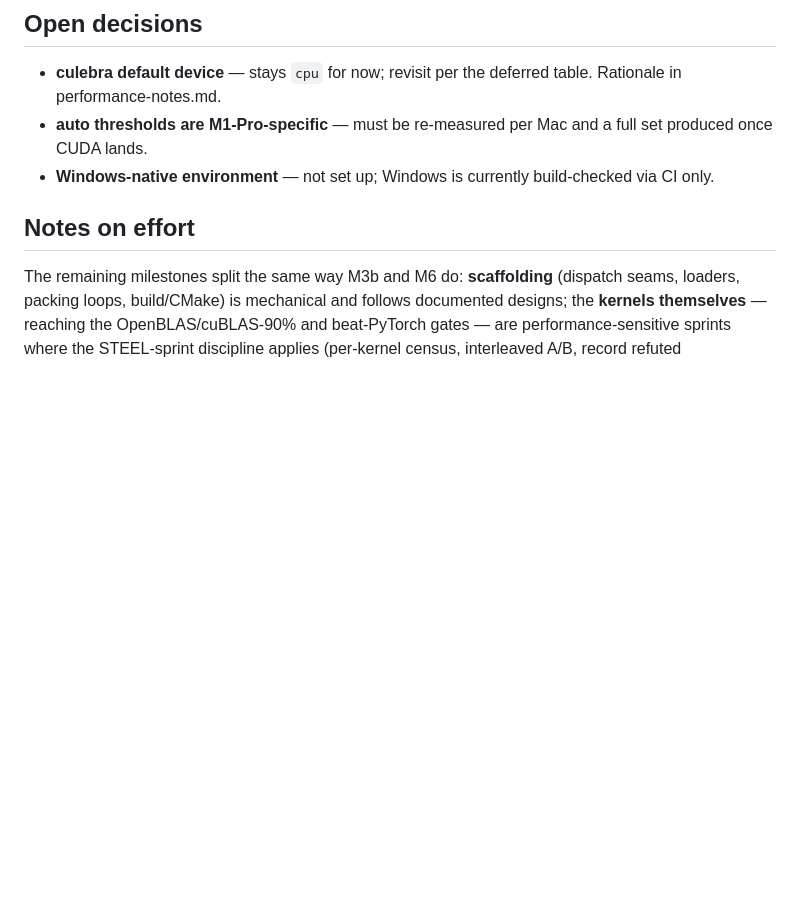
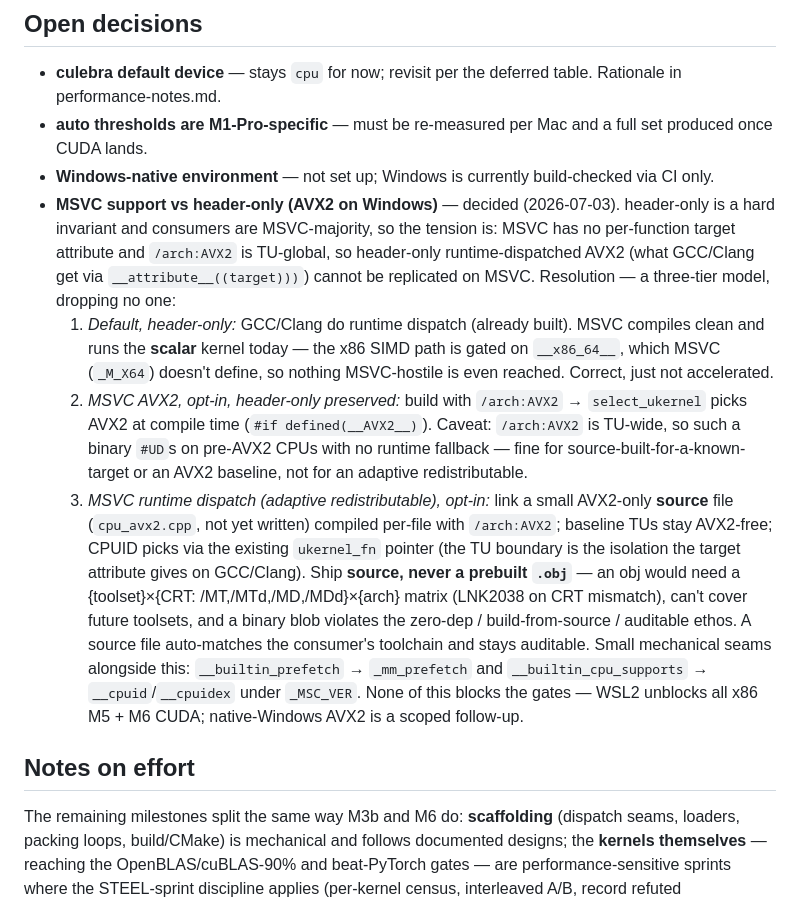
Before and after one commit to yhirose/cpp-tensorlib, a Markdown page: docs/roadmap.md, the part around the change. Drawn GitHub-style; blank space fills up the shorter version.

Commit message:
docs: record MSVC-vs-header-only decision for Windows AVX2
M5 follow-up planning. header-only is a hard invariant and consumers are
MSVC-majority, but MSVC has no per-function target attribute and /arch:AVX2
is TU-global, so the header-only runtime-dispatched AVX2 that GCC/Clang get
can't be replicated on MSVC. Record the three-tier resolution in the roadmap
Open decisions: (1) header-only default — MSVC already runs scalar today
since the SIMD path is gated on __x86_64__ which MSVC doesn't define;
(2) opt-in /arch:AVX2 compile-time selection, header-only preserved;
(3) opt-in runtime dispatch by linking a small AVX2-only SOURCE file
(cpu_avx2.cpp), never a prebuilt .obj (CRT/toolset/arch matrix + LNK2038 +
violates the build-from-source ethos). Notes the _mm_prefetch / __cpuidex
MSVC shims and that none of this blocks the gates.

```diff
--- a/docs/roadmap.md
+++ b/docs/roadmap.md
@@ -156,6 +156,34 @@ Tensor-unused-binary size check on the culebra side.
   full set produced once CUDA lands.
 - **Windows-native environment** — not set up; Windows is currently
   build-checked via CI only.
+- **MSVC support vs header-only (AVX2 on Windows)** — decided (2026-07-03).
+  header-only is a hard invariant and consumers are MSVC-majority, so the
+  tension is: MSVC has no per-function target attribute and `/arch:AVX2` is
+  TU-global, so header-only runtime-dispatched AVX2 (what GCC/Clang get via
+  `__attribute__((target)))`) cannot be replicated on MSVC. Resolution — a
+  three-tier model, dropping no one:
+  1. *Default, header-only:* GCC/Clang do runtime dispatch (already built).
+     MSVC compiles clean and runs the **scalar** kernel today — the x86 SIMD
+     path is gated on `__x86_64__`, which MSVC (`_M_X64`) doesn't define, so
+     nothing MSVC-hostile is even reached. Correct, just not accelerated.
+  2. *MSVC AVX2, opt-in, header-only preserved:* build with `/arch:AVX2` →
+     `select_ukernel` picks AVX2 at compile time (`#if defined(__AVX2__)`).
+     Caveat: `/arch:AVX2` is TU-wide, so such a binary `#UD`s on pre-AVX2
+     CPUs with no runtime fallback — fine for source-built-for-a-known-target
+     or an AVX2 baseline, not for an adaptive redistributable.
+  3. *MSVC runtime dispatch (adaptive redistributable), opt-in:* link a small
+     AVX2-only **source** file (`cpu_avx2.cpp`, not yet written) compiled
+     per-file with `/arch:AVX2`; baseline TUs stay AVX2-free; CPUID picks via
+     the existing `ukernel_fn` pointer (the TU boundary is the isolation the
+     target attribute gives on GCC/Clang). Ship **source, never a prebuilt
+     `.obj`** — an obj would need a {toolset}×{CRT: /MT,/MTd,/MD,/MDd}×{arch}
+     matrix (LNK2038 on CRT mismatch), can't cover future toolsets, and a
+     binary blob violates the zero-dep / build-from-source / auditable ethos.
+     A source file auto-matches the consumer's toolchain and stays auditable.
+  Small mechanical seams alongside this: `__builtin_prefetch` → `_mm_prefetch`
+  and `__builtin_cpu_supports` → `__cpuid`/`__cpuidex` under `_MSC_VER`. None
+  of this blocks the gates — WSL2 unblocks all x86 M5 + M6 CUDA; native-Windows
+  AVX2 is a scoped follow-up.
 
 ## Notes on effort
 
```
